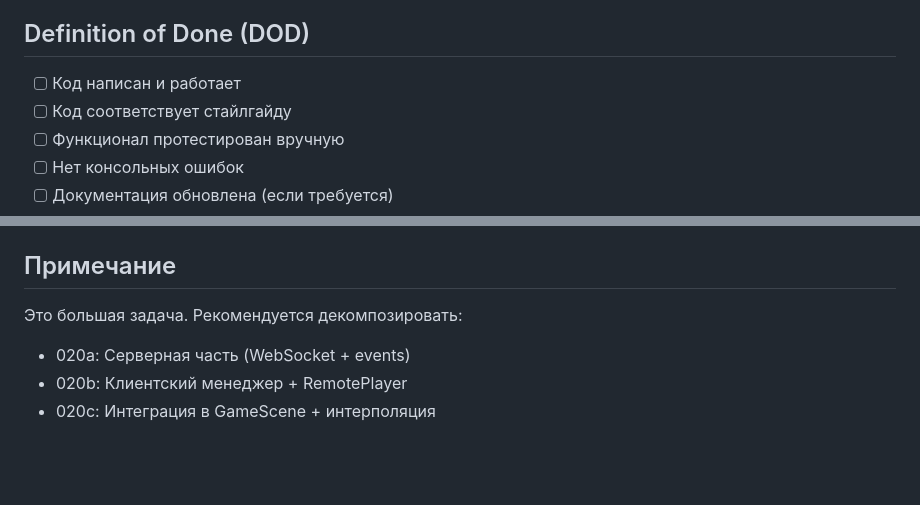
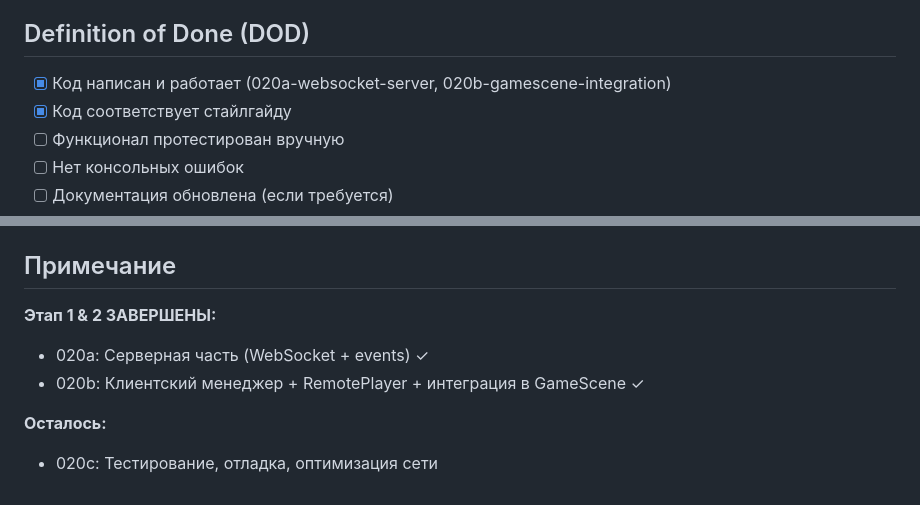
Before and after one commit to Foxde21/spg-office-game, a Markdown page: backlog/in-progress/020-multiplayer-infrastructure.md, 2 parts joined by grey strips. Drawn GitHub-style; blank space fills up the shorter version.

Commit message:
docs [020]: move multiplayer task to in-progress, add testing subtask 020c
Made-with: Cursor

```diff
--- a/backlog/todo/020-multiplayer-infrastructure.md
+++ b/backlog/in-progress/020-multiplayer-infrastructure.md
@@ -11,8 +11,8 @@
 - [x] Определены необходимые ресурсы/ассеты
 
 ## Definition of Done (DOD)
-- [ ] Код написан и работает
-- [ ] Код соответствует стайлгайду
+- [x] Код написан и работает (020a-websocket-server, 020b-gamescene-integration)
+- [x] Код соответствует стайлгайду
 - [ ] Функционал протестирован вручную
 - [ ] Нет консольных ошибок
 - [ ] Документация обновлена (если требуется)
@@ -176,7 +176,9 @@ MAX_PLAYERS=20
 - `feature`, `core`, `gameplay`
 
 ## Примечание
-Это большая задача. Рекомендуется декомпозировать:
-- 020a: Серверная часть (WebSocket + events)
-- 020b: Клиентский менеджер + RemotePlayer
-- 020c: Интеграция в GameScene + интерполяция
+**Этап 1 & 2 ЗАВЕРШЕНЫ:**
+- 020a: Серверная часть (WebSocket + events) ✓
+- 020b: Клиентский менеджер + RemotePlayer + интеграция в GameScene ✓
+
+**Осталось:**
+- 020c: Тестирование, отладка, оптимизация сети
```
Also changed, not shown: backlog/todo/020c-multiplayer-testing.md (added, +68 -0 lines).
